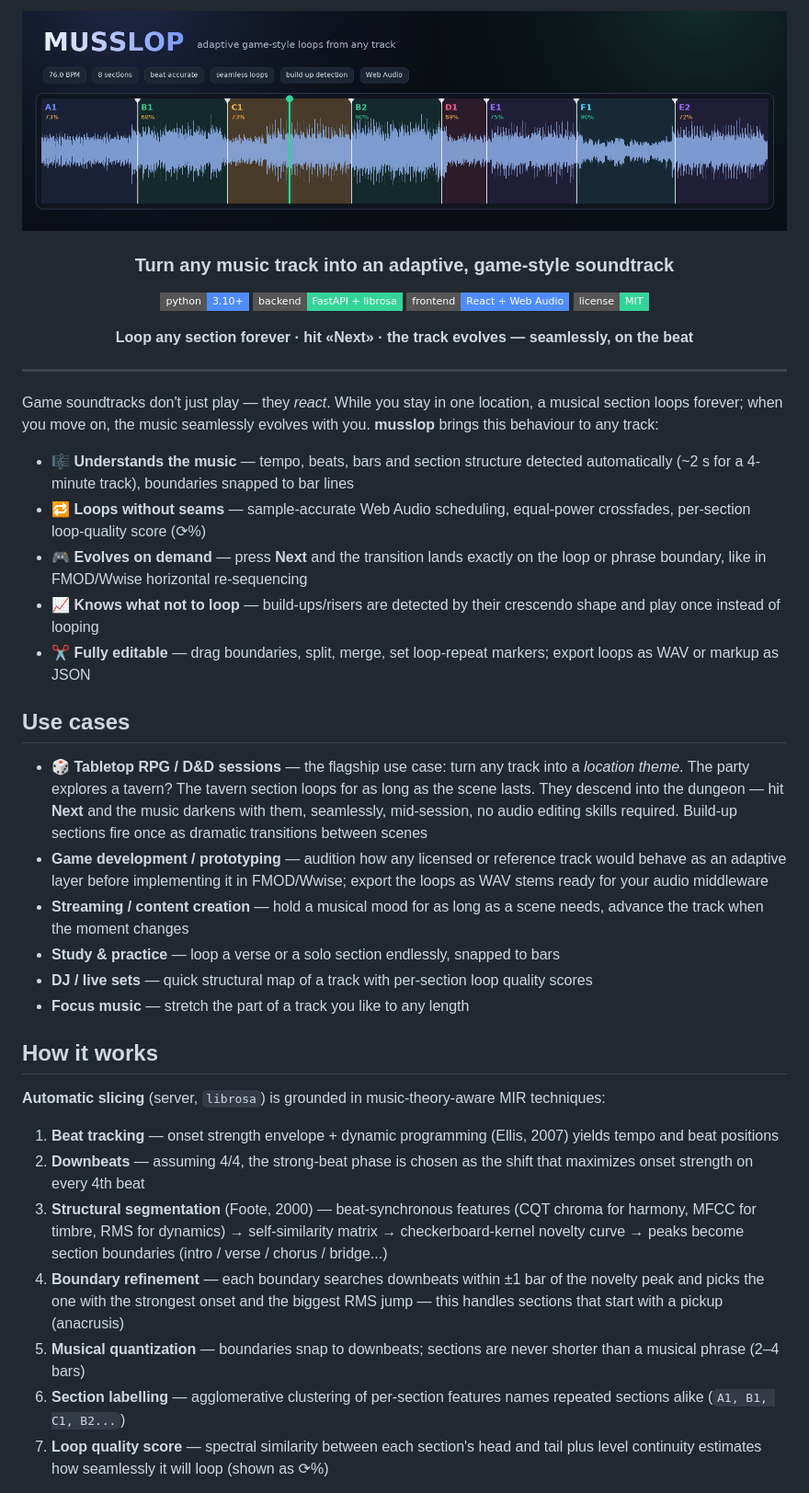
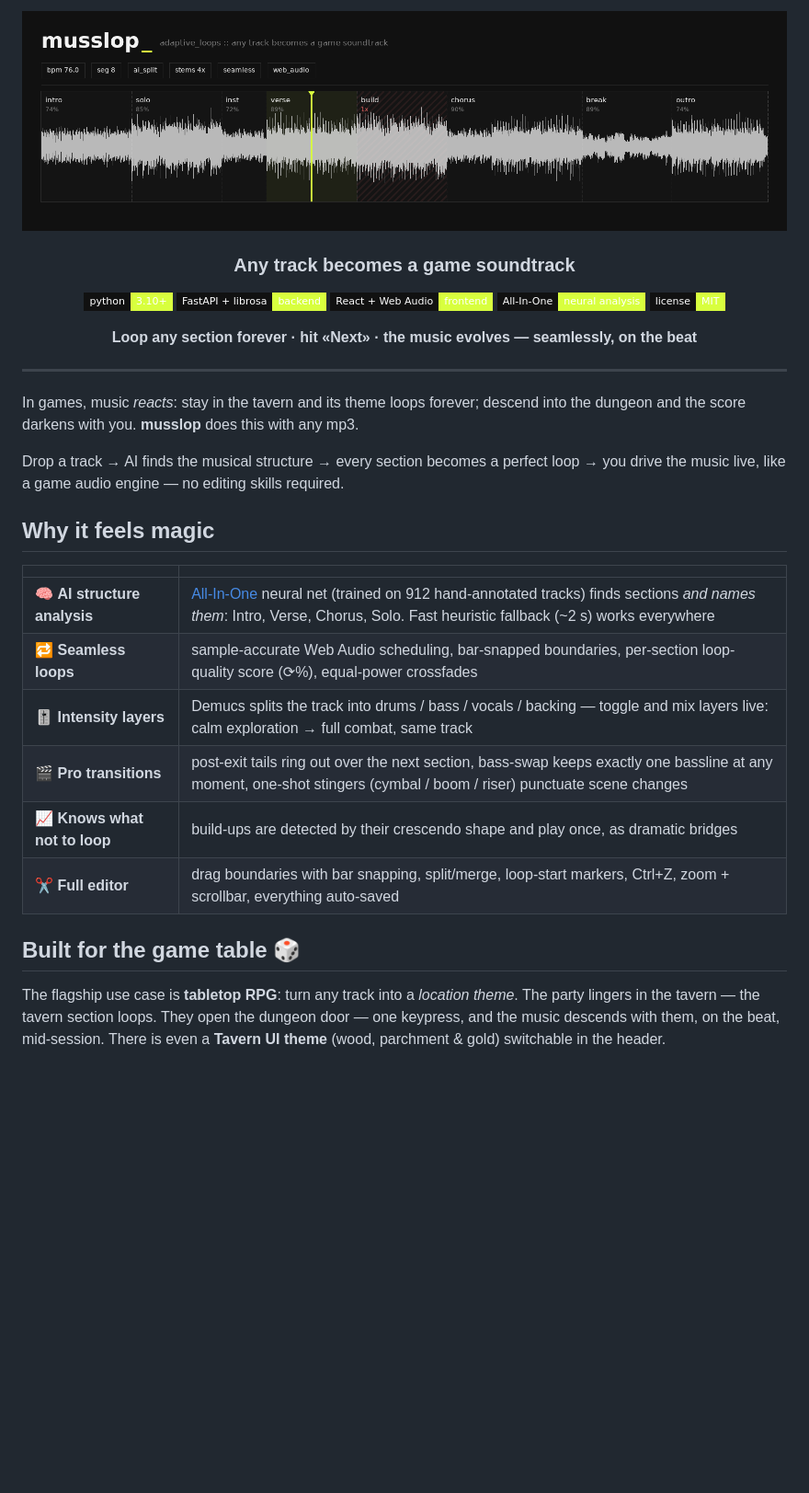
Before and after one commit to Siziff/musslop, a Markdown page: README.md, the part around the change printed below. Shown: that part at 92% size. Rendered like a GitHub page; pictures changed too: assets/banner.png; badges without logos; blank space fills up the shorter version.

```diff
--- a/README.md
+++ b/README.md
@@ -2,72 +2,43 @@
   <img src="assets/banner.png" alt="musslop — adaptive game-style loops from any track" width="100%">
 </p>
 
-<h3 align="center">Turn any music track into an adaptive, game-style soundtrack</h3>
+<h3 align="center">Any track becomes a game soundtrack</h3>
 
 <p align="center">
-  <img src="https://img.shields.io/badge/python-3.10+-4f8cff?style=flat-square">
-  <img src="https://img.shields.io/badge/backend-FastAPI%20%2B%20librosa-34d399?style=flat-square">
-  <img src="https://img.shields.io/badge/frontend-React%20%2B%20Web%20Audio-4f8cff?style=flat-square">
-  <img src="https://img.shields.io/badge/license-MIT-34d399?style=flat-square">
+  <img src="https://img.shields.io/badge/python-3.10+-d8ff3e?style=flat-square&labelColor=111">
+  <img src="https://img.shields.io/badge/FastAPI%20%2B%20librosa-backend-d8ff3e?style=flat-square&labelColor=111">
+  <img src="https://img.shields.io/badge/React%20%2B%20Web%20Audio-frontend-d8ff3e?style=flat-square&labelColor=111">
+  <img src="https://img.shields.io/badge/All--In--One-neural%20analysis-d8ff3e?style=flat-square&labelColor=111">
+  <img src="https://img.shields.io/badge/license-MIT-d8ff3e?style=flat-square&labelColor=111">
 </p>
 
 <p align="center">
-  <b>Loop any section forever · hit «Next» · the track evolves — seamlessly, on the beat</b>
+  <b>Loop any section forever · hit «Next» · the music evolves — seamlessly, on the beat</b>
 </p>
 
 ---
 
-Game soundtracks don't just play — they *react*. While you stay in one location, a musical
-section loops forever; when you move on, the music seamlessly evolves with you.
-**musslop** brings this behaviour to any track:
+In games, music *reacts*: stay in the tavern and its theme loops forever; descend into
+the dungeon and the score darkens with you. **musslop** does this with any mp3.
 
-- 🎼 **Understands the music** — tempo, beats, bars and section structure detected
-  automatically (~2 s for a 4-minute track), boundaries snapped to bar lines
-- 🔁 **Loops without seams** — sample-accurate Web Audio scheduling, equal-power
-  crossfades, per-section loop-quality score (⟳%)
-- 🎮 **Evolves on demand** — press **Next** and the transition lands exactly on the
-  loop or phrase boundary, like in FMOD/Wwise horizontal re-sequencing
-- 📈 **Knows what not to loop** — build-ups/risers are detected by their crescendo
-  shape and play once instead of looping
-- ✂️ **Fully editable** — drag boundaries, split, merge, set loop-repeat markers;
-  export loops as WAV or markup as JSON
+Drop a track → AI finds the musical structure → every section becomes a perfect loop →
+you drive the music live, like a game audio engine — no editing skills required.
 
-## Use cases
+## Why it feels magic
 
-- 🎲 **Tabletop RPG / D&D sessions** — the flagship use case: turn any track into a
-  *location theme*. The party explores a tavern? The tavern section loops for as long
-  as the scene lasts. They descend into the dungeon — hit **Next** and the music darkens
-  with them, seamlessly, mid-session, no audio editing skills required. Build-up
-  sections fire once as dramatic transitions between scenes
-- **Game development / prototyping** — audition how any licensed or reference track would
-  behave as an adaptive layer before implementing it in FMOD/Wwise; export the loops as
-  WAV stems ready for your audio middleware
-- **Streaming / content creation** — hold a musical mood for as long as a scene needs,
-  advance the track when the moment changes
-- **Study & practice** — loop a verse or a solo section endlessly, snapped to bars
-- **DJ / live sets** — quick structural map of a track with per-section loop quality scores
-- **Focus music** — stretch the part of a track you like to any length
+| | |
+|---|---|
+| 🧠 **AI structure analysis** | [All-In-One](https://github.com/mir-aidj/all-in-one) neural net (trained on 912 hand-annotated tracks) finds sections *and names them*: Intro, Verse, Chorus, Solo. Fast heuristic fallback (~2 s) works everywhere |
+| 🔁 **Seamless loops** | sample-accurate Web Audio scheduling, bar-snapped boundaries, per-section loop-quality score (⟳%), equal-power crossfades |
+| 🎚 **Intensity layers** | Demucs splits the track into drums / bass / vocals / backing — toggle and mix layers live: calm exploration → full combat, same track |
+| 🎬 **Pro transitions** | post-exit tails ring out over the next section, bass-swap keeps exactly one bassline at any moment, one-shot stingers (cymbal / boom / riser) punctuate scene changes |
+| 📈 **Knows what not to loop** | build-ups are detected by their crescendo shape and play once, as dramatic bridges |
+| ✂️ **Full editor** | drag boundaries with bar snapping, split/merge, loop-start markers, Ctrl+Z, zoom + scrollbar, everything auto-saved |
 
-## How it works
+## Built for the game table 🎲
 
-**Automatic slicing** (server, `librosa`) is grounded in music-theory-aware MIR
-techniques:
+The flagship use case is **tabletop RPG**: turn any track into a *location theme*.
+The party lingers in the tavern — the tavern section loops. They open the dungeon door —
+one keypress, and the music descends with them, on the beat, mid-session.
+There is even a **Tavern UI theme** (wood, parchment & gold) switchable in the header.
 
-1. **Beat tracking** — onset strength envelope + dynamic programming (Ellis, 2007)
-   yields tempo and beat positions
-2. **Downbeats** — assuming 4/4, the strong-beat phase is chosen as the shift that
-   maximizes onset strength on every 4th beat
-3. **Structural segmentation** (Foote, 2000) — beat-synchronous features
-   (CQT chroma for harmony, MFCC for timbre, RMS for dynamics) → self-similarity
-   matrix → checkerboard-kernel novelty curve → peaks become section boundaries
-   (intro / verse / chorus / bridge...)
-4. **Boundary refinement** — each boundary searches downbeats within ±1 bar of the
-   novelty peak and picks the one with the strongest onset and the biggest RMS jump —
-   this handles sections that start with a pickup (anacrusis)
-5. **Musical quantization** — boundaries snap to downbeats; sections are never shorter
-   than a musical phrase (2–4 bars)
-6. **Section labelling** — agglomerative clustering of per-section features names
-   repeated sections alike (`A1, B1, C1, B2...`)
-7. **Loop quality score** — spectral similarity between each section's head and tail
-   plus level continuity estimates how seamlessly it will loop (shown as ⟳%)
-
```
Also changed, not shown: other parts of README.md (+38 -94 lines).
